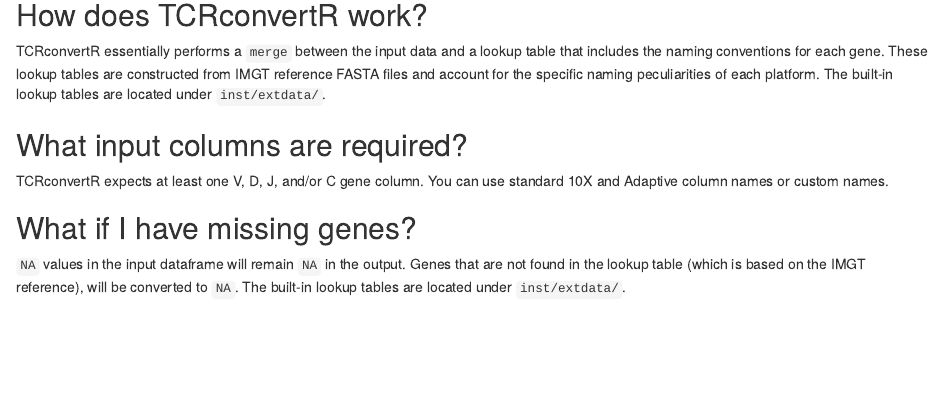
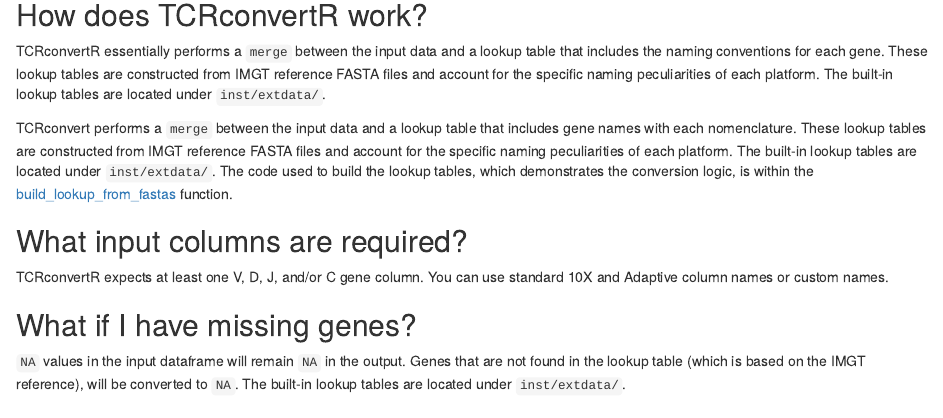
Before and after one commit to seshadrilab/tcrconvertr, an R Markdown document (vignettes/articles/faq.Rmd): the page in a window 1100 px wide, from 80 px down. Rendered offline with R 4.5, knitr and Pandoc, with nearby package versions.

Commit message:
Add link to code showing conversion logic to docs

```diff
--- a/vignettes/articles/faq.Rmd
+++ b/vignettes/articles/faq.Rmd
@@ -16,6 +16,13 @@ lookup table that includes the naming conventions for each gene.
 These lookup tables are constructed from IMGT reference FASTA files and account
 for the specific naming peculiarities of each platform. The built-in lookup tables
 are located under `inst/extdata/`.
+
+TCRconvert performs a `merge` between the input data and a lookup table that
+includes gene names with each nomenclature. These lookup tables are constructed
+from IMGT reference FASTA files and account for the specific naming peculiarities
+of each platform. The built-in lookup tables are located under `inst/extdata/`.
+The code used to build the lookup tables, which demonstrates the conversion logic, is
+within the [build_lookup_from_fastas](https://github.com/seshadrilab/tcrconvert/blob/361f930d598996f3fa239a715c829ad8c107c63e/tcrconvert/build_lookup.py#L196) function.
 
 
 ## What input columns are required?
```
